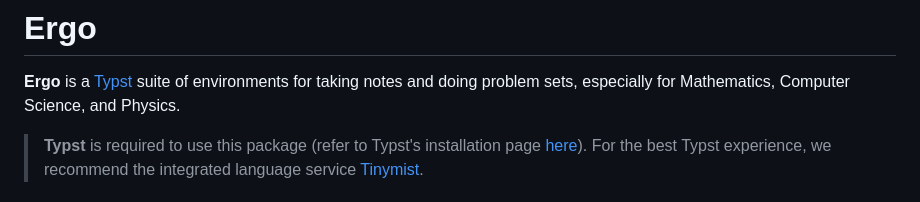
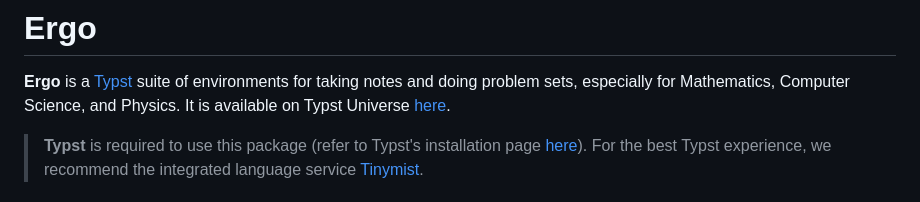
Before and after one commit to EsotericSquishyy/ergo, a Markdown page: README.md, the part around the change. Drawn GitHub-style.

Commit message:
Add typst universe link

```diff
--- a/README.md
+++ b/README.md
@@ -1,6 +1,7 @@
 # Ergo
 
 **Ergo** is a [Typst](https://typst.app/) suite of environments for taking notes and doing problem sets, especially for Mathematics, Computer Science, and Physics.
+It is available on Typst Universe [here](https://typst.app/universe/package/ergo).
 
 > **Typst** is required to use this package (refer to Typst's installation page [here](https://github.com/typst/typst?tab=readme-ov-file#installation)).
 > For the best Typst experience, we recommend the integrated language service [Tinymist](https://github.com/Myriad-Dreamin/tinymist).
```
